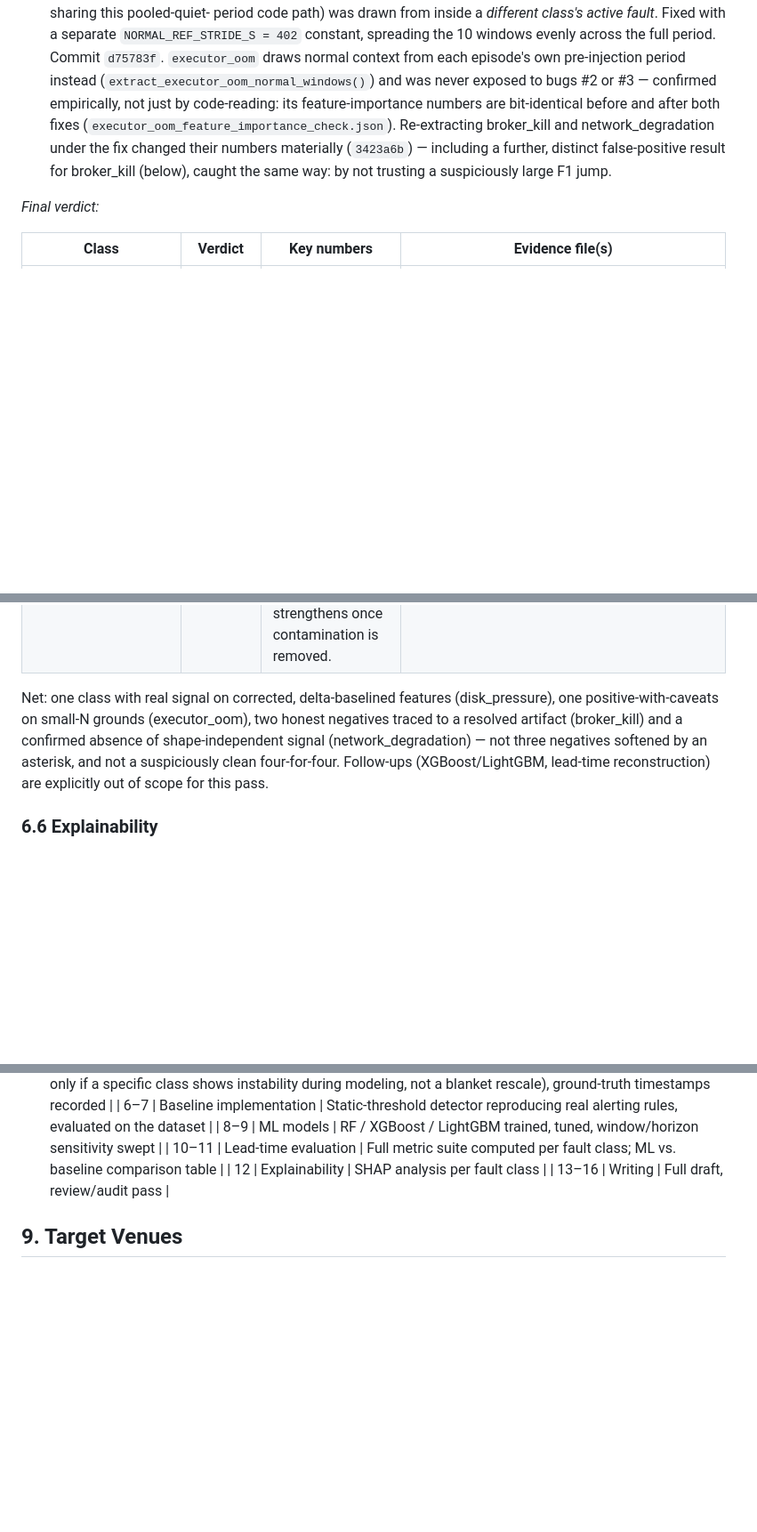
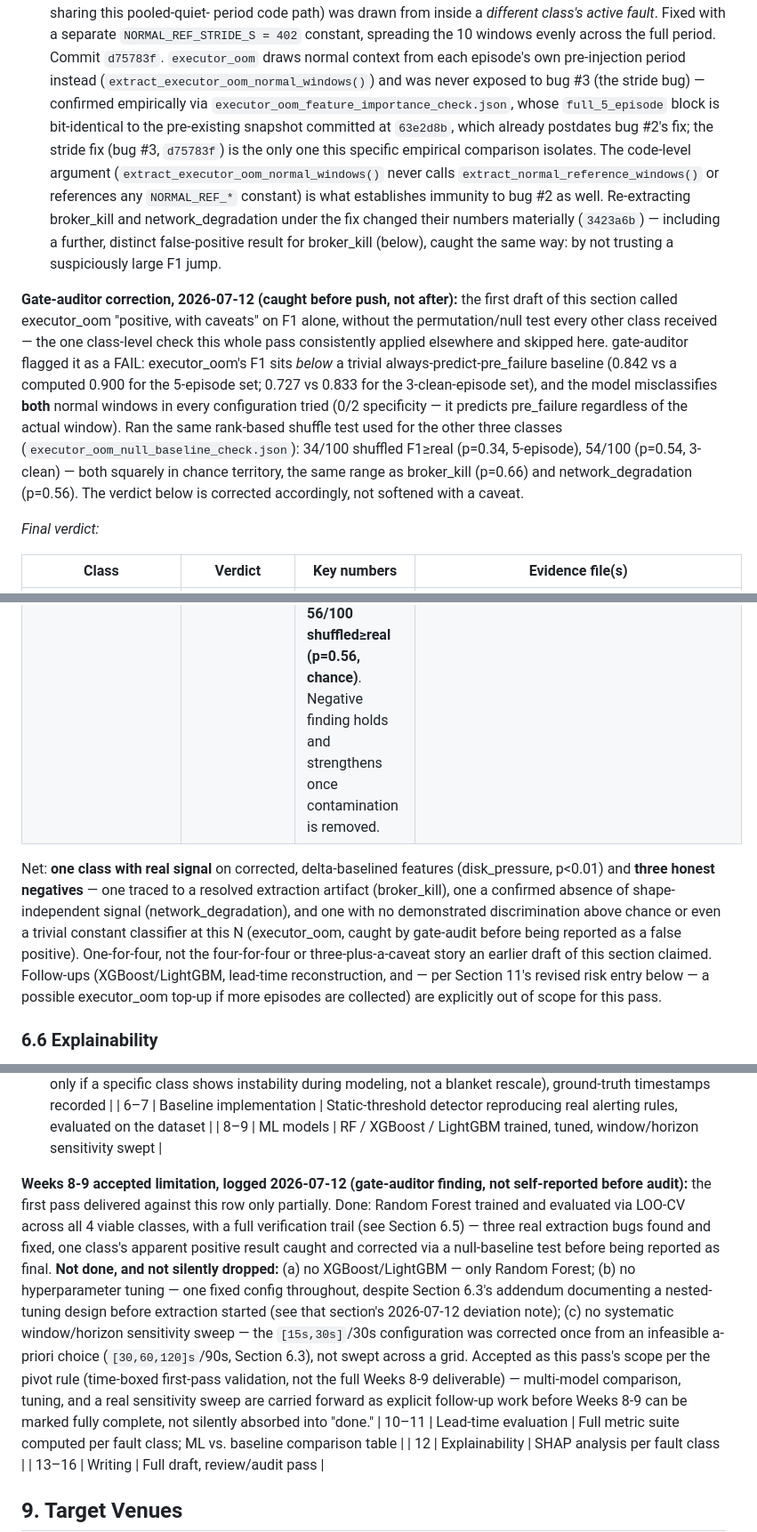
Before and after one commit to RenoX23/kakfa-spark-injection-benchmark, a Markdown page: docs/research_context.md, 3 parts joined by grey strips. Shown at 89% size. GitHub-like rendering; blank space fills up the shorter version.

Commit message:
research_context.md: correct gate-auditor's 3 blocking findings
1. executor_oom verdict flipped from "positive, with caveats" to "negative /
   inconclusive" in Section 6.5's table -- the null-baseline check
   (executor_oom_null_baseline_check.json, previous commit) confirms it doesn't
   clear chance or even a trivial constant classifier. Corrected the class-level
   verdict, the Net: summary paragraph, and added a dated correction note
   explaining what was wrong and how it was caught (gate-audit, before push --
   not after).

2. Section 6.3's nested hyperparameter-tuning design (decided before extraction
   started) was never implemented this pass -- one fixed RF config throughout,
   no inner CV. Added a dated deviation note reconciling the documented
   methodology with what was actually run, instead of leaving the contradiction
   standing.

3. Section 8's Weeks 8-9 work-plan row required RF/XGBoost/LightGBM, tuned,
   with a window/horizon sweep -- only RF was trained, untuned, with a single
   corrected (not swept) horizon config. Logged as an explicit accepted
   limitation on that row, with a corresponding Section 11 risk-register entry
   for executor_oom's small-N power problem specifically, per the pivot rule
   (log deviations, don't silently absorb them into "done").

Minor findings from the same audit also addressed inline: reworded the
disk_pressure per-fold claim to note no dedicated delta-model per-fold JSON is
committed (recall=1.0 logically guarantees full pre-failure recall instead);
corrected the "bit-identical before and after both fixes" claim to specify it
empirically isolates only the stride fix (bug #3), with bug #2 immunity
established by the code-level argument instead.

Co-Authored-By: Claude Sonnet 5 <noreply@anthropic.com>

```diff
--- a/docs/research_context.md
+++ b/docs/research_context.md
@@ -437,13 +448,31 @@ follow this trail, not just trust the final table:*
    with a separate `NORMAL_REF_STRIDE_S = 402` constant, spreading the 10 windows
    evenly across the full period. Commit `d75783f`. `executor_oom` draws normal
    context from each episode's own pre-injection period instead
-   (`extract_executor_oom_normal_windows()`) and was never exposed to bugs #2 or #3 —
-   confirmed empirically, not just by code-reading: its feature-importance numbers are
-   bit-identical before and after both fixes (`executor_oom_feature_importance_check.json`).
-   Re-extracting broker_kill and network_degradation under the fix changed their
+   (`extract_executor_oom_normal_windows()`) and was never exposed to bug #3 (the
+   stride bug) — confirmed empirically via `executor_oom_feature_importance_check.json`,
+   whose `full_5_episode` block is bit-identical to the pre-existing snapshot committed
+   at `63e2d8b`, which already postdates bug #2's fix; the stride fix (bug #3, `d75783f`)
+   is the only one this specific empirical comparison isolates. The code-level argument
+   (`extract_executor_oom_normal_windows()` never calls `extract_normal_reference_windows()`
+   or references any `NORMAL_REF_*` constant) is what establishes immunity to bug #2 as
+   well. Re-extracting broker_kill and network_degradation under the fix changed their
    numbers materially (`3423a6b`) — including a further, distinct false-positive result
    for broker_kill (below), caught the same way: by not trusting a suspiciously large
    F1 jump.
+
+**Gate-auditor correction, 2026-07-12 (caught before push, not after):** the first draft
+of this section called executor_oom "positive, with caveats" on F1 alone, without the
+permutation/null test every other class received — the one class-level check this whole
+pass consistently applied elsewhere and skipped here. gate-auditor flagged it as a FAIL:
+executor_oom's F1 sits *below* a trivial always-predict-pre_failure baseline (0.842 vs a
+computed 0.900 for the 5-episode set; 0.727 vs 0.833 for the 3-clean-episode set), and
+the model misclassifies **both** normal windows in every configuration tried (0/2
+specificity — it predicts pre_failure regardless of the actual window). Ran the same
+rank-based shuffle test used for the other three classes
+(`executor_oom_null_baseline_check.json`): 34/100 shuffled F1≥real (p=0.34, 5-episode),
+54/100 (p=0.54, 3-clean) — both squarely in chance territory, the same range as
+broker_kill (p=0.66) and network_degradation (p=0.56). The verdict below is corrected
+accordingly, not softened with a caveat.
 
 *Final verdict:*
 
@@ -454,12 +483,16 @@ follow this trail, not just trust the final table:*
 | **broker_kill** | Negative | Full-feature LOO-CV F1=0.941 (post stride-fix) is a leak artifact, not signal — `n_samples` carries 0.969 of feature importance, traced to a sample-count-parity difference between differently-constructed query windows (grid misalignment), not broker health. Excluding `n_samples`: **F1=0.222 (precision=1.0, recall=0.125), 66/100 shuffled≥real (p=0.66, chance)**. recall=0.125 matches the baseline detector's own 12.5% recall (Section 6.3 point 3) — the ground truth itself mostly lacks observable signal at 60s scrape resolution for this class; not an ML shortfall, and not fixable by better features. | `loo_cv_results.json` (`full_feature_set_caveat` field), `broker_kill_no_nsamples_check.json` |
 | **network_degradation** | Negative | Full-feature LOO-CV F1 dropped 0.867→0.759 after the stride fix (removing the executor_oom-overlap contamination made the class *harder*, not easier — inconsistent with the earlier score being real signal). Std-only ablation: real F1=0.545, **56/100 shuffled≥real (p=0.56, chance)**. Negative finding holds and strengthens once contamination is removed. | `loo_cv_results.json`, `magnitude_ablation_check.json` |
 
-Net: one class with real signal on corrected, delta-baselined features
-(disk_pressure), one positive-with-caveats on small-N grounds (executor_oom), two
-honest negatives traced to a resolved artifact (broker_kill) and a confirmed absence
-of shape-independent signal (network_degradation) — not three negatives softened by an
-asterisk, and not a suspiciously clean four-for-four. Follow-ups (XGBoost/LightGBM,
-lead-time reconstruction) are explicitly out of scope for this pass.
+Net: **one class with real signal** on corrected, delta-baselined features
+(disk_pressure, p<0.01) and **three honest negatives** — one traced to a resolved
+extraction artifact (broker_kill), one a confirmed absence of shape-independent signal
+(network_degradation), and one with no demonstrated discrimination above chance or even
+a trivial constant classifier at this N (executor_oom, caught by gate-audit before
+being reported as a false positive). One-for-four, not the four-for-four or
+three-plus-a-caveat story an earlier draft of this section claimed. Follow-ups
+(XGBoost/LightGBM, lead-time reconstruction, and — per Section 11's revised risk
+entry below — a possible executor_oom top-up if more episodes are collected) are
+explicitly out of scope for this pass.
 
 ### 6.6 Explainability
 SHAP or permutation feature importance per fault class, to show *which* signals drive early warning for *which* failure type — this is the actionable-insight narrative for the write-up and for real operator adoption.
@@ -491,6 +524,22 @@ SHAP or permutation feature importance per fault class, to show *which* signals
 | 4–5 | Full fault-injection campaign | Labeled dataset across all fault classes, N=8/class (revised down from initial N=15-20 target — justified by per-class CV analysis, see commit history; reactive top-up only if a specific class shows instability during modeling, not a blanket rescale), ground-truth timestamps recorded |
 | 6–7 | Baseline implementation | Static-threshold detector reproducing real alerting rules, evaluated on the dataset |
 | 8–9 | ML models | RF / XGBoost / LightGBM trained, tuned, window/horizon sensitivity swept |
+
+**Weeks 8-9 accepted limitation, logged 2026-07-12 (gate-auditor finding, not
+self-reported before audit):** the first pass delivered against this row only
+partially. Done: Random Forest trained and evaluated via LOO-CV across all 4 viable
+classes, with a full verification trail (see Section 6.5) — three real extraction bugs
+found and fixed, one class's apparent positive result caught and corrected via a
+null-baseline test before being reported as final. **Not done, and not silently
+dropped:** (a) no XGBoost/LightGBM — only Random Forest; (b) no hyperparameter tuning —
+one fixed config throughout, despite Section 6.3's addendum documenting a nested-tuning
+design before extraction started (see that section's 2026-07-12 deviation note); (c) no
+systematic window/horizon sensitivity sweep — the `[15s,30s]`/30s configuration was
+corrected once from an infeasible a-priori choice (`[30,60,120]s`/90s, Section 6.3), not
+swept across a grid. Accepted as this pass's scope per the pivot rule (time-boxed
+first-pass validation, not the full Weeks 8-9 deliverable) — multi-model comparison,
+tuning, and a real sensitivity sweep are carried forward as explicit follow-up work
+before Weeks 8-9 can be marked fully complete, not silently absorbed into "done."
 | 10–11 | Lead-time evaluation | Full metric suite computed per fault class; ML vs. baseline comparison table |
 | 12 | Explainability | SHAP analysis per fault class |
 | 13–16 | Writing | Full draft, review/audit pass |
```
Also changed, not shown: other parts of docs/research_context.md (+14 -2 lines).
